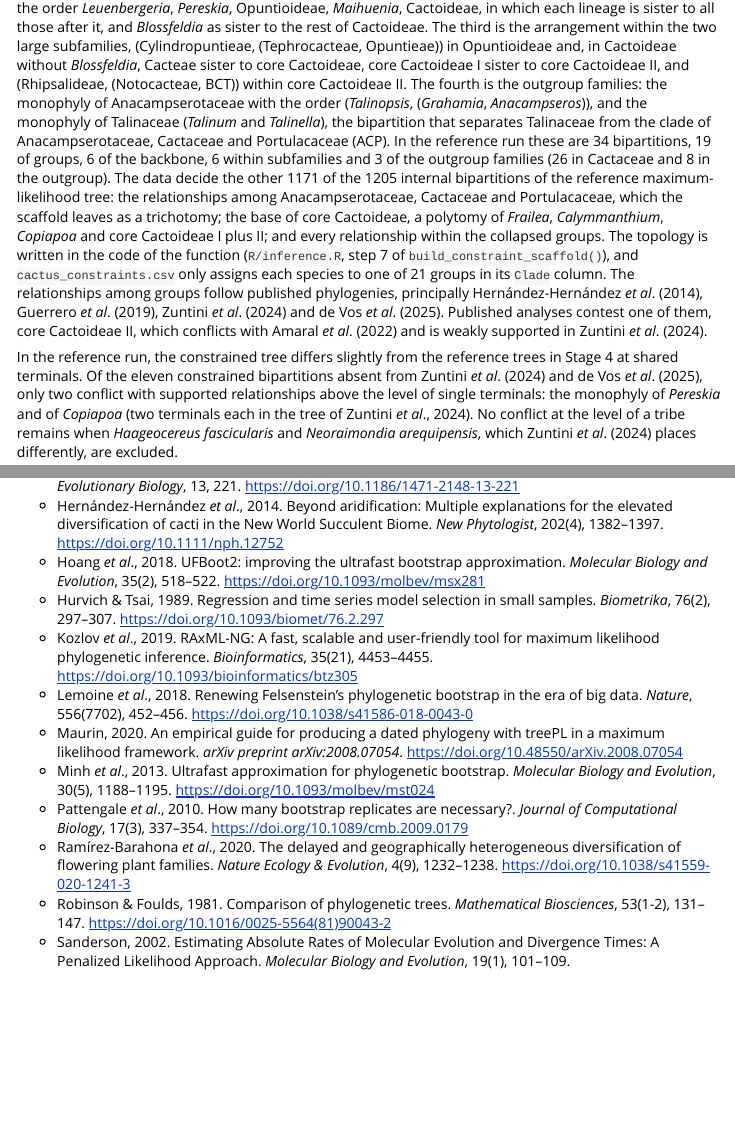
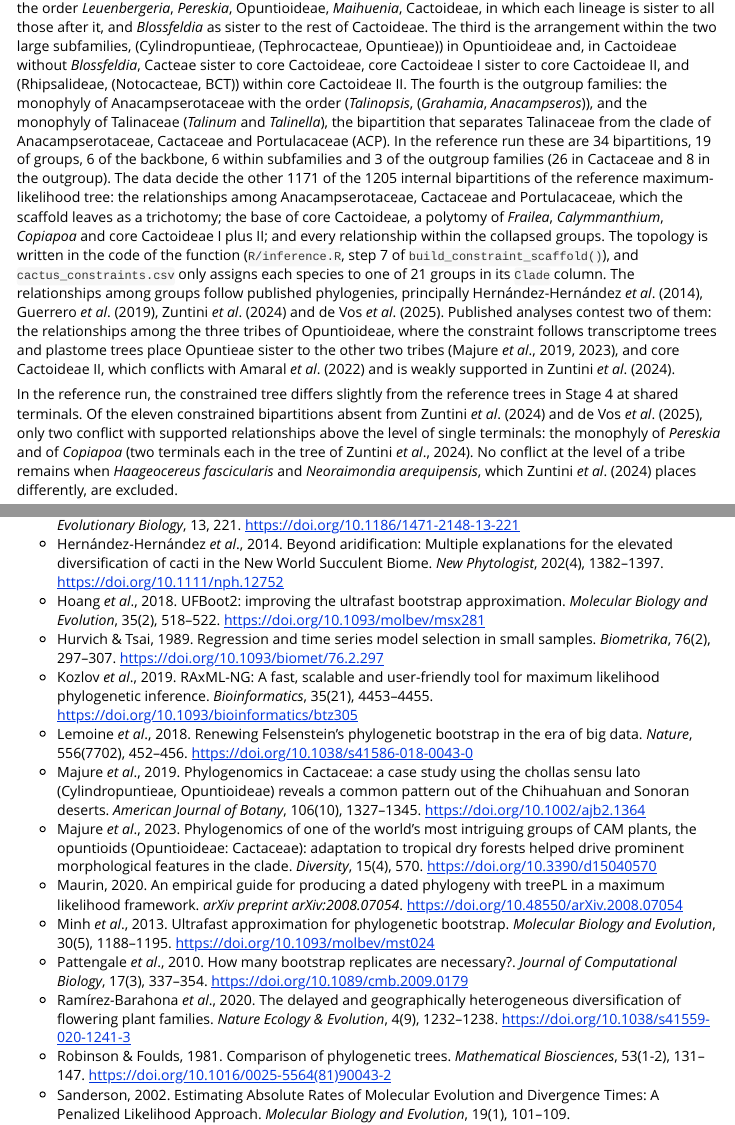
Before and after one commit to beeamerino/PhyloCactus, an R Markdown document (vignettes/tutorial-2-cactus-phylogeny-inference.Rmd): the page in a window 1100 px wide, from 3590 px down, and a second part further down, joined at a grey line. Rendered offline with R 4.5, knitr and Pandoc, with nearby package versions; long lines of code are wrapped.

Commit message:
Constraint description: the Opuntioideae tribes are a contested relationship, the constraint following transcriptome trees against plastome trees (Majure et al. 2019, 2023); references added

```diff
--- a/vignettes/tutorial-2-cactus-phylogeny-inference.Rmd
+++ b/vignettes/tutorial-2-cactus-phylogeny-inference.Rmd
@@ -155,7 +155,7 @@ The maximum-likelihood tree is the topology that maximizes the likelihood of the
 
 The **`build_constraint_scaffold()`** function builds the constraint tree from `cactus_constraints.csv`, which assigns each sampled species to one of 21 groups.
 
-The constraint tree written by `build_constraint_scaffold()` fixes four kinds of relationship. The first is the monophyly of the groups whose terminals the scaffold collapses into one polytomy each: 14 in Cactaceae (*Leuenbergeria*, *Pereskia*, Cylindropuntieae, Tephrocacteae, Opuntieae, *Maihuenia*, Cacteae, *Frailea*, *Calymmanthium*, *Copiapoa*, core Cactoideae I, Rhipsalideae, Notocacteae and BCT) and five genera of the outgroup (*Portulaca*, *Grahamia*, *Anacampseros*, *Talinum* and *Talinella*); *Blossfeldia* and *Talinopsis* are single terminals and add no bipartition. The second is the backbone of Cactaceae: the monophyly of the family, the order *Leuenbergeria*, *Pereskia*, Opuntioideae, *Maihuenia*, Cactoideae, in which each lineage is sister to all those after it, and *Blossfeldia* as sister to the rest of Cactoideae. The third is the arrangement within the two large subfamilies, (Cylindropuntieae, (Tephrocacteae, Opuntieae)) in Opuntioideae and, in Cactoideae without *Blossfeldia*, Cacteae sister to core Cactoideae, core Cactoideae I sister to core Cactoideae II, and (Rhipsalideae, (Notocacteae, BCT)) within core Cactoideae II. The fourth is the outgroup families: the monophyly of Anacampserotaceae with the order (*Talinopsis*, (*Grahamia*, *Anacampseros*)), and the monophyly of Talinaceae (*Talinum* and *Talinella*), the bipartition that separates Talinaceae from the clade of Anacampserotaceae, Cactaceae and Portulacaceae (ACP). In the reference run these are 34 bipartitions, 19 of groups, 6 of the backbone, 6 within subfamilies and 3 of the outgroup families (26 in Cactaceae and 8 in the outgroup). The data decide the other 1171 of the 1205 internal bipartitions of the reference maximum-likelihood tree: the relationships among Anacampserotaceae, Cactaceae and Portulacaceae, which the scaffold leaves as a trichotomy; the base of core Cactoideae, a polytomy of *Frailea*, *Calymmanthium*, *Copiapoa* and core Cactoideae I plus II; and every relationship within the collapsed groups. The topology is written in the code of the function (`R/inference.R`, step 7 of `build_constraint_scaffold()`), and `cactus_constraints.csv` only assigns each species to one of 21 groups in its `Clade` column. The relationships among groups follow published phylogenies, principally Hernández-Hernández *et al*. (2014), Guerrero *et al*. (2019), Zuntini *et al*. (2024) and de Vos *et al*. (2025). Published analyses contest one of them, core Cactoideae II, which conflicts with Amaral *et al*. (2022) and is weakly supported in Zuntini *et al*. (2024).
+The constraint tree written by `build_constraint_scaffold()` fixes four kinds of relationship. The first is the monophyly of the groups whose terminals the scaffold collapses into one polytomy each: 14 in Cactaceae (*Leuenbergeria*, *Pereskia*, Cylindropuntieae, Tephrocacteae, Opuntieae, *Maihuenia*, Cacteae, *Frailea*, *Calymmanthium*, *Copiapoa*, core Cactoideae I, Rhipsalideae, Notocacteae and BCT) and five genera of the outgroup (*Portulaca*, *Grahamia*, *Anacampseros*, *Talinum* and *Talinella*); *Blossfeldia* and *Talinopsis* are single terminals and add no bipartition. The second is the backbone of Cactaceae: the monophyly of the family, the order *Leuenbergeria*, *Pereskia*, Opuntioideae, *Maihuenia*, Cactoideae, in which each lineage is sister to all those after it, and *Blossfeldia* as sister to the rest of Cactoideae. The third is the arrangement within the two large subfamilies, (Cylindropuntieae, (Tephrocacteae, Opuntieae)) in Opuntioideae and, in Cactoideae without *Blossfeldia*, Cacteae sister to core Cactoideae, core Cactoideae I sister to core Cactoideae II, and (Rhipsalideae, (Notocacteae, BCT)) within core Cactoideae II. The fourth is the outgroup families: the monophyly of Anacampserotaceae with the order (*Talinopsis*, (*Grahamia*, *Anacampseros*)), and the monophyly of Talinaceae (*Talinum* and *Talinella*), the bipartition that separates Talinaceae from the clade of Anacampserotaceae, Cactaceae and Portulacaceae (ACP). In the reference run these are 34 bipartitions, 19 of groups, 6 of the backbone, 6 within subfamilies and 3 of the outgroup families (26 in Cactaceae and 8 in the outgroup). The data decide the other 1171 of the 1205 internal bipartitions of the reference maximum-likelihood tree: the relationships among Anacampserotaceae, Cactaceae and Portulacaceae, which the scaffold leaves as a trichotomy; the base of core Cactoideae, a polytomy of *Frailea*, *Calymmanthium*, *Copiapoa* and core Cactoideae I plus II; and every relationship within the collapsed groups. The topology is written in the code of the function (`R/inference.R`, step 7 of `build_constraint_scaffold()`), and `cactus_constraints.csv` only assigns each species to one of 21 groups in its `Clade` column. The relationships among groups follow published phylogenies, principally Hernández-Hernández *et al*. (2014), Guerrero *et al*. (2019), Zuntini *et al*. (2024) and de Vos *et al*. (2025). Published analyses contest two of them: the relationships among the three tribes of Opuntioideae, where the constraint follows transcriptome trees and plastome trees place Opuntieae sister to the other two tribes (Majure *et al*., 2019, 2023), and core Cactoideae II, which conflicts with Amaral *et al*. (2022) and is weakly supported in Zuntini *et al*. (2024).
 
 In the reference run, the constrained tree differs slightly from the reference trees in Stage 4 at shared terminals. Of the eleven constrained bipartitions absent from Zuntini *et al*. (2024) and de Vos *et al*. (2025), only two conflict with supported relationships above the level of single terminals: the monophyly of *Pereskia* and of *Copiapoa* (two terminals each in the tree of Zuntini *et al*., 2024). No conflict at the level of a tribe remains when *Haageocereus fascicularis* and *Neoraimondia arequipensis*, which Zuntini *et al*. (2024) places differently, are excluded.
 
@@ -772,6 +772,8 @@ Tutorial 3 adds IUCN Red List assessments and produces the tree, chronogram and
 - Hurvich & Tsai, 1989. Regression and time series model selection in small samples. *Biometrika*, 76(2), 297–307. <https://doi.org/10.1093/biomet/76.2.297>
 - Kozlov *et al*., 2019. RAxML-NG: A fast, scalable and user-friendly tool for maximum likelihood phylogenetic inference. *Bioinformatics*, 35(21), 4453–4455. <https://doi.org/10.1093/bioinformatics/btz305>
 - Lemoine *et al*., 2018. Renewing Felsenstein’s phylogenetic bootstrap in the era of big data. *Nature*, 556(7702), 452–456. <https://doi.org/10.1038/s41586-018-0043-0>
+- Majure *et al*., 2019. Phylogenomics in Cactaceae: a case study using the chollas sensu lato (Cylindropuntieae, Opuntioideae) reveals a common pattern out of the Chihuahuan and Sonoran deserts. *American Journal of Botany*, 106(10), 1327–1345. <https://doi.org/10.1002/ajb2.1364>
+- Majure *et al*., 2023. Phylogenomics of one of the world's most intriguing groups of CAM plants, the opuntioids (Opuntioideae: Cactaceae): adaptation to tropical dry forests helped drive prominent morphological features in the clade. *Diversity*, 15(4), 570. <https://doi.org/10.3390/d15040570>
 - Maurin, 2020. An empirical guide for producing a dated phylogeny with treePL in a maximum likelihood framework. *arXiv preprint arXiv:2008.07054*. <https://doi.org/10.48550/arXiv.2008.07054>
 - Minh *et al*., 2013. Ultrafast approximation for phylogenetic bootstrap. *Molecular Biology and Evolution*, 30(5), 1188–1195. <https://doi.org/10.1093/molbev/mst024>
 - Pattengale *et al*., 2010. How many bootstrap replicates are necessary?. *Journal of Computational Biology*, 17(3), 337–354. <https://doi.org/10.1089/cmb.2009.0179>
```
Also changed, not shown: R/inference.R (+4 -2 lines), README.md, 1 other file.
